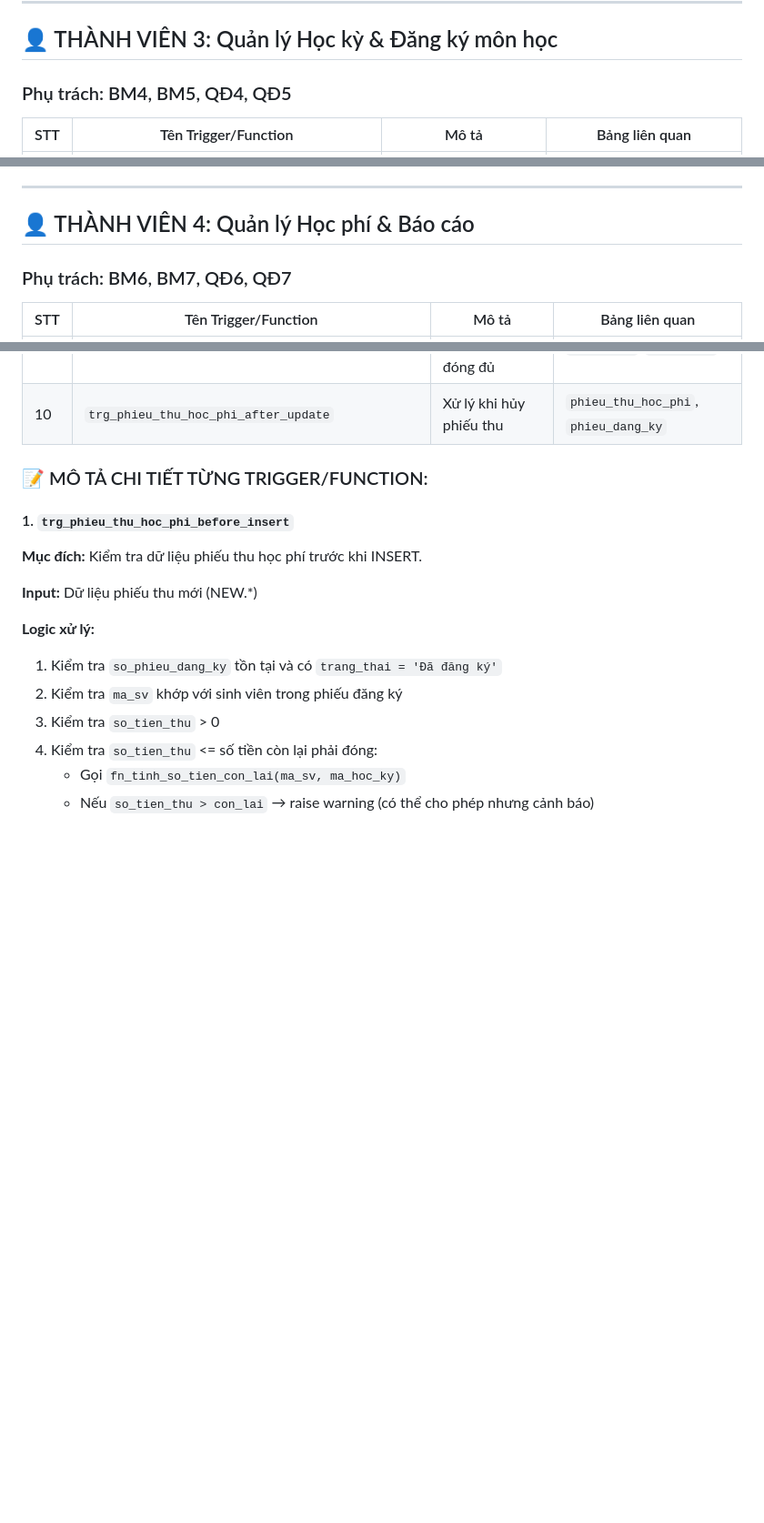
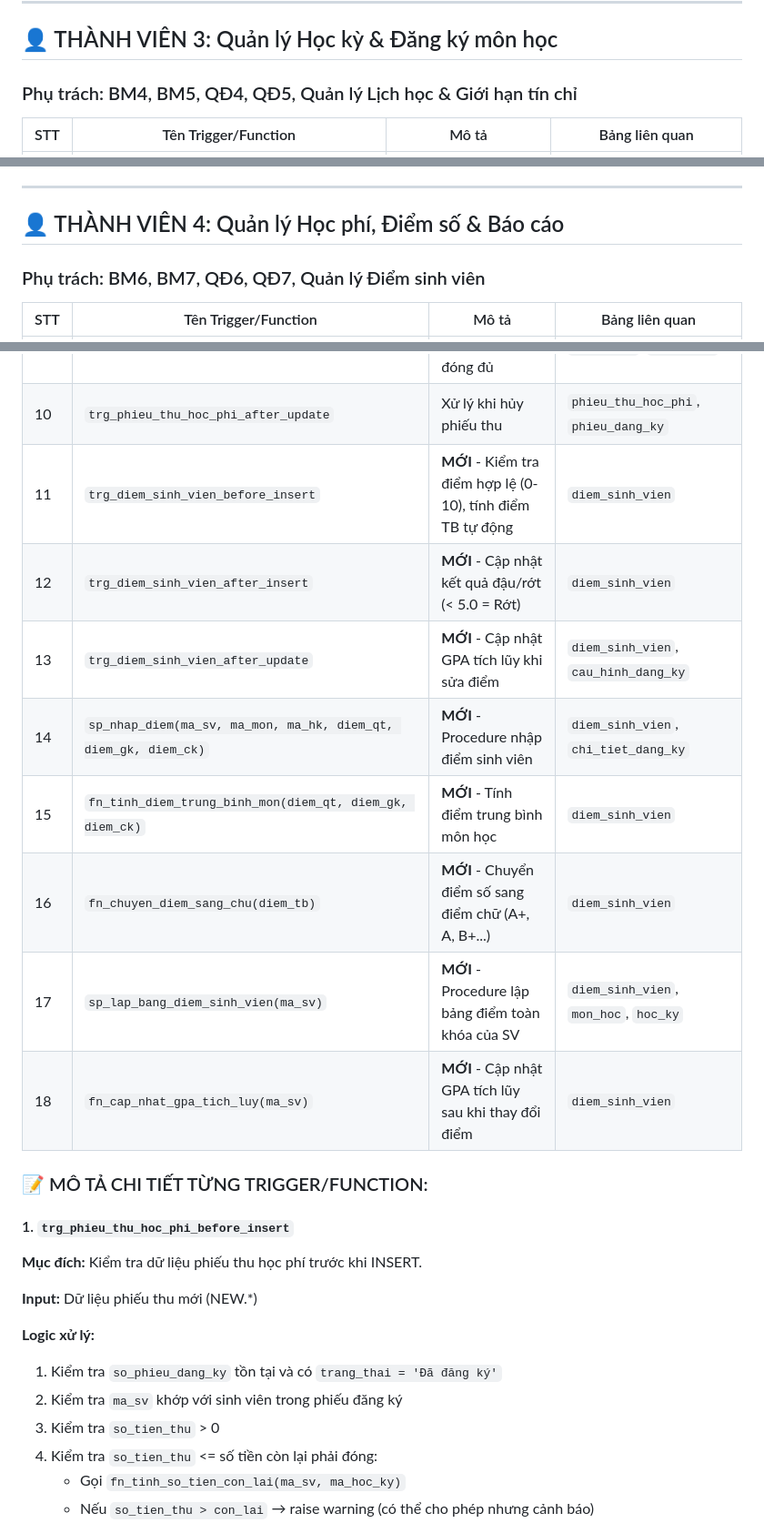
Before and after one commit to 23521228-BuiLeHuyPhuoc/SE104.Q22-QLTinChivaHocPhi, a Markdown page: PHANCONG_TRIGGER.md, 3 parts joined by grey strips. Shown at 91% size. GitHub-like rendering; blank space fills up the shorter version.

Commit message:
Update member responsibilities and add new functions

```diff
--- a/PHANCONG_TRIGGER.md
+++ b/PHANCONG_TRIGGER.md
@@ -535,7 +535,7 @@ SELECT * FROM fn_lay_chuong_trinh_hoc_theo_nganh('KTPM');
 
 ## 👤 THÀNH VIÊN 3: Quản lý Học kỳ & Đăng ký môn học
 
-### Phụ trách: BM4, BM5, QĐ4, QĐ5
+### Phụ trách: BM4, BM5, QĐ4, QĐ5, Quản lý Lịch học & Giới hạn tín chỉ
 
 | STT | Tên Trigger/Function | Mô tả | Bảng liên quan |
 |-----|---------------------|-------|----------------|
@@ -892,9 +897,9 @@ SELECT sp_huy_dang_ky_lop('SV001', 'HK1-2526', 'CS106_01', 'Trùng lịch');
 
 ---
 
-## 👤 THÀNH VIÊN 4: Quản lý Học phí & Báo cáo
+## 👤 THÀNH VIÊN 4: Quản lý Học phí, Điểm số & Báo cáo
 
-### Phụ trách: BM6, BM7, QĐ6, QĐ7
+### Phụ trách: BM6, BM7, QĐ6, QĐ7, Quản lý Điểm sinh viên
 
 | STT | Tên Trigger/Function | Mô tả | Bảng liên quan |
 |-----|---------------------|-------|----------------|
@@ -908,6 +913,14 @@ SELECT sp_huy_dang_ky_lop('SV001', 'HK1-2526', 'CS106_01', 'Trùng lịch');
 | 8 | `fn_kiem_tra_qua_han_dong_hp(ma_sv, ma_hoc_ky)` | Kiểm tra SV đã quá hạn đóng HP chưa (QĐ6) | `phieu_dang_ky`, `hoc_ky` |
 | 9 | `sp_gui_thong_bao_nhac_hp(ma_hoc_ky)` | Gửi thông báo nhắc nộp HP cho SV chưa đóng đủ | `thong_bao_ca_nhan`, `sinh_vien`, `tai_khoan` |
 | 10 | `trg_phieu_thu_hoc_phi_after_update` | Xử lý khi hủy phiếu thu | `phieu_thu_hoc_phi`, `phieu_dang_ky` |
+| 11 | `trg_diem_sinh_vien_before_insert` | **MỚI** - Kiểm tra điểm hợp lệ (0-10), tính điểm TB tự động | `diem_sinh_vien` |
+| 12 | `trg_diem_sinh_vien_after_insert` | **MỚI** - Cập nhật kết quả đậu/rớt (< 5.0 = Rớt) | `diem_sinh_vien` |
+| 13 | `trg_diem_sinh_vien_after_update` | **MỚI** - Cập nhật GPA tích lũy khi sửa điểm | `diem_sinh_vien`, `cau_hinh_dang_ky` |
+| 14 | `sp_nhap_diem(ma_sv, ma_mon, ma_hk, diem_qt, diem_gk, diem_ck)` | **MỚI** - Procedure nhập điểm sinh viên | `diem_sinh_vien`, `chi_tiet_dang_ky` |
+| 15 | `fn_tinh_diem_trung_binh_mon(diem_qt, diem_gk, diem_ck)` | **MỚI** - Tính điểm trung bình môn học | `diem_sinh_vien` |
+| 16 | `fn_chuyen_diem_sang_chu(diem_tb)` | **MỚI** - Chuyển điểm số sang điểm chữ (A+, A, B+...) | `diem_sinh_vien` |
+| 17 | `sp_lap_bang_diem_sinh_vien(ma_sv)` | **MỚI** - Procedure lập bảng điểm toàn khóa của SV | `diem_sinh_vien`, `mon_hoc`, `hoc_ky` |
+| 18 | `fn_cap_nhat_gpa_tich_luy(ma_sv)` | **MỚI** - Cập nhật GPA tích lũy sau khi thay đổi điểm | `diem_sinh_vien` |
 
 ### 📝 MÔ TẢ CHI TIẾT TỪNG TRIGGER/FUNCTION:
 
```
Also changed, not shown: other parts of PHANCONG_TRIGGER.md (+5 -0 lines).
